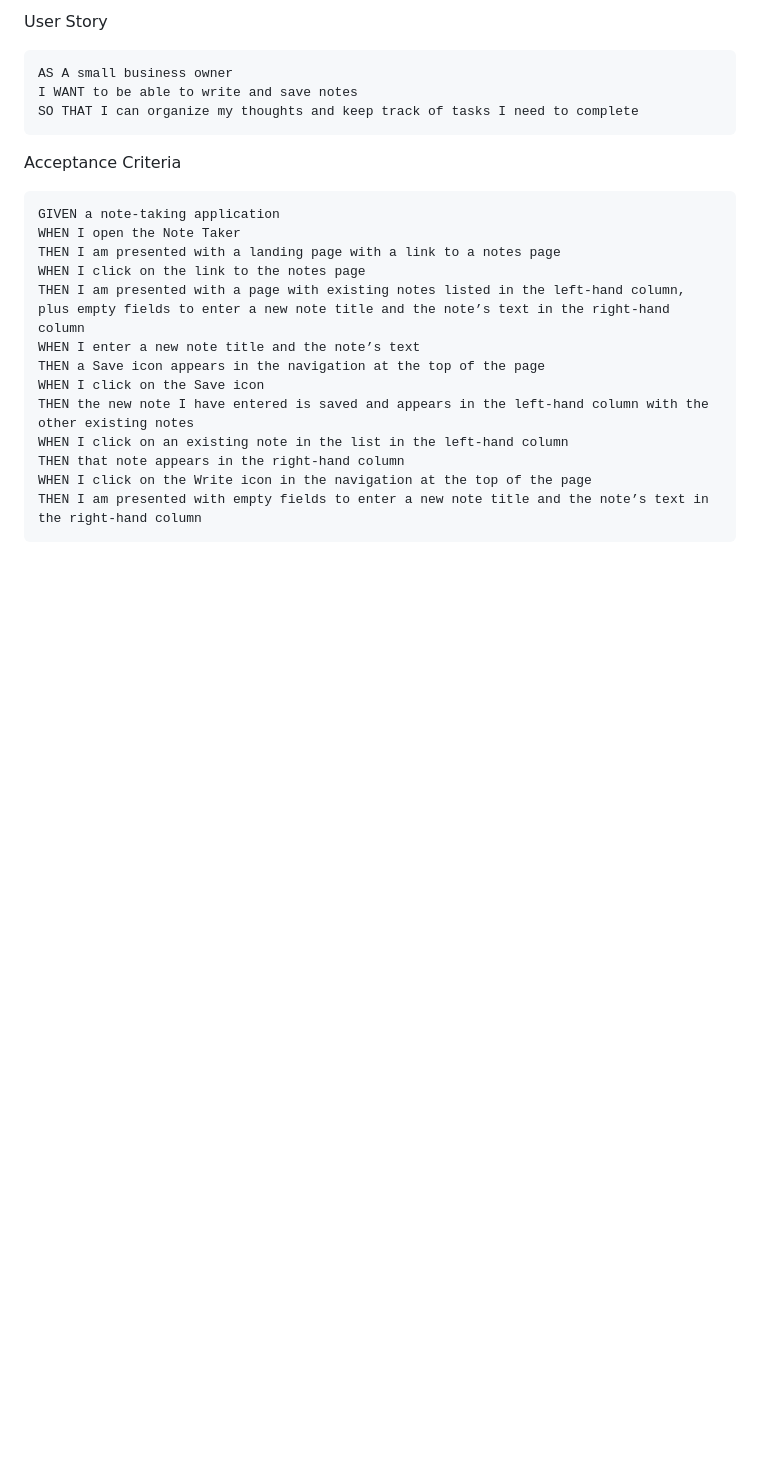
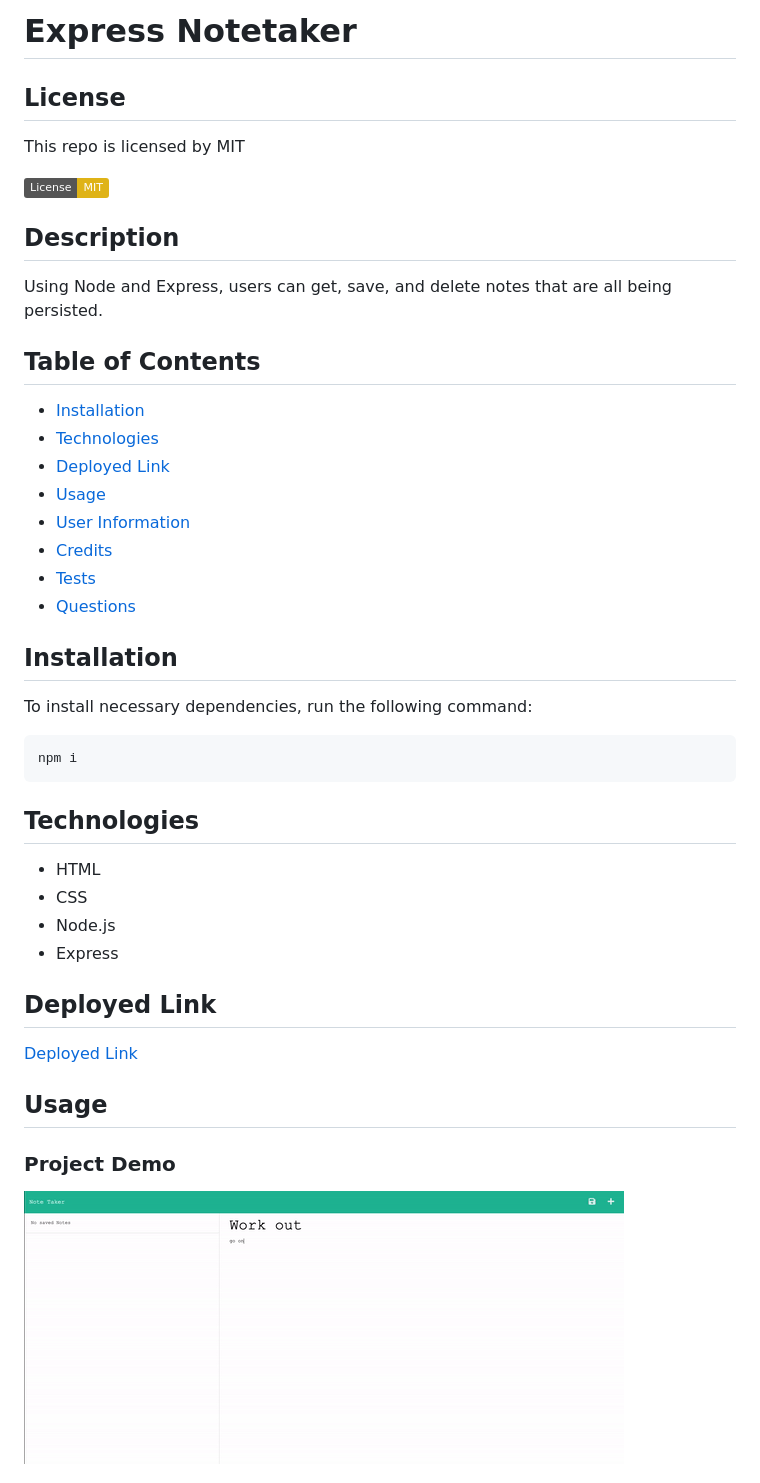
Before and after one commit to smandla/express_notetaker, a Markdown page: README.md, the part around the change printed below. Rendered like a GitHub page; pictures changed too: images/demo.gif (added); badges without logos; blank space fills up the shorter version.

````diff
--- a/README.md
+++ b/README.md
@@ -1,25 +1,48 @@
-User Story
+# Express Notetaker
 
-```md
-AS A small business owner
-I WANT to be able to write and save notes
-SO THAT I can organize my thoughts and keep track of tasks I need to complete
+## License
+
+This repo is licensed by MIT
+
+[![License: MIT](https://img.shields.io/badge/License-MIT-yellow.svg)](https://opensource.org/licenses/MIT)
+
+## Description
+
+Using Node and Express, users can get, save, and delete notes that are all being persisted.
+
+## Table of Contents
+
+- [Installation](#installation)
+- [Technologies](#technologies)
+- [Deployed Link](#deployed%20link)
+- [Usage](#usage)
+- [User Information](#user%20information)
+- [Credits](#credits)
+- [Tests](#tests)
+- [Questions](#questions)
+
+## Installation
+
+To install necessary dependencies, run the following command:
+
+```ruby
+npm i
 ```
 
-Acceptance Criteria
+## Technologies
 
-```md
-GIVEN a note-taking application
-WHEN I open the Note Taker
-THEN I am presented with a landing page with a link to a notes page
-WHEN I click on the link to the notes page
-THEN I am presented with a page with existing notes listed in the left-hand column, plus empty fields to enter a new note title and the note’s text in the right-hand column
-WHEN I enter a new note title and the note’s text
-THEN a Save icon appears in the navigation at the top of the page
-WHEN I click on the Save icon
-THEN the new note I have entered is saved and appears in the left-hand column with the other existing notes
-WHEN I click on an existing note in the list in the left-hand column
-THEN that note appears in the right-hand column
-WHEN I click on the Write icon in the navigation at the top of the page
-THEN I am presented with empty fields to enter a new note title and the note’s text in the right-hand column
-```
+- HTML
+- CSS
+- Node.js
+- Express
+
+## Deployed Link
+
+[Deployed Link](https://cryptic-meadow-11333.herokuapp.com/)
+
+## Usage
+
+### Project Demo
+
+![alt text](images/demo.gif)
+
````
Also changed, not shown: other parts of README.md (+26 -0 lines), images/code_snippet.png (added), 1 other file.
